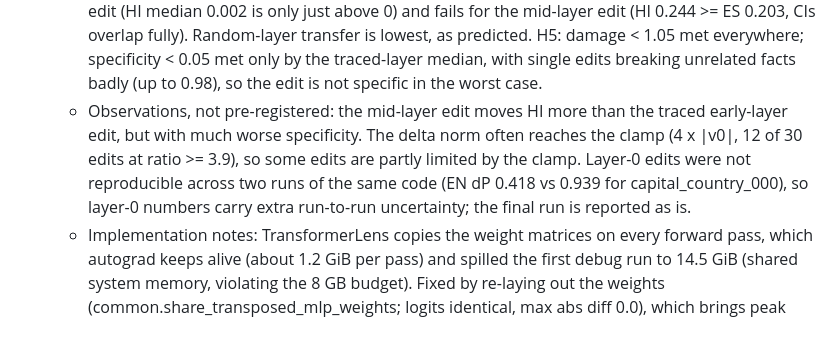
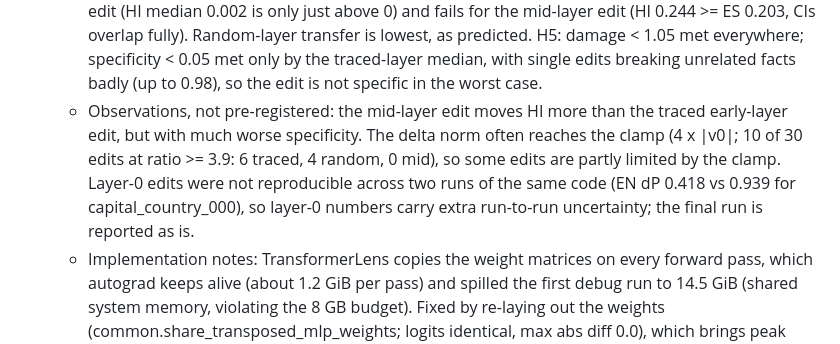
Before and after one commit to praann07/babel-effect, a Markdown page: docs/LOG.md, the part around the change. Rendered like a GitHub page.

Commit message:
LOG: correct clamp-hit count (10 of 30)
Co-Authored-By: Claude Sonnet 5.5 <noreply@anthropic.com>

```diff
--- a/docs/LOG.md
+++ b/docs/LOG.md
@@ -35,5 +35,5 @@
   - Transfer (median dP ratio, edits with EN success): traced ES 0.147 [0.000, 0.769], HI 0.002 [0.000, 0.267]; mid ES 0.203 [0.007, 0.691], HI 0.244 [0.010, 1.026]; random ES 0.005, HI 0.005. Top-1 flips to the new object: traced ES 40% / HI 30%, mid ES 40% / HI 60%, random ES 10% / HI 30%.
   - Specificity (median over facts of max abs dP over 20 controls): traced 0.045 [0.024, 0.400], mid 0.351 [0.049, 0.886], random 0.061 [0.025, 0.546]; worst single edit 0.981 (traced), 0.946 (mid), 0.917 (random). Damage (perplexity ratio on 100 WikiText-2 test sentences): median 1.0009 / 1.0021 / 1.0000; worst 1.0082 / 1.0165 / 1.0015.
   - Against pre-registration: H4 EN success met. H4 ordering 0 < HI < ES < 1 holds for the traced-layer edit (HI median 0.002 is only just above 0) and fails for the mid-layer edit (HI 0.244 >= ES 0.203, CIs overlap fully). Random-layer transfer is lowest, as predicted. H5: damage < 1.05 met everywhere; specificity < 0.05 met only by the traced-layer median, with single edits breaking unrelated facts badly (up to 0.98), so the edit is not specific in the worst case.
-  - Observations, not pre-registered: the mid-layer edit moves HI more than the traced early-layer edit, but with much worse specificity. The delta norm often reaches the clamp (4 x |v0|, 12 of 30 edits at ratio >= 3.9), so some edits are partly limited by the clamp. Layer-0 edits were not reproducible across two runs of the same code (EN dP 0.418 vs 0.939 for capital_country_000), so layer-0 numbers carry extra run-to-run uncertainty; the final run is reported as is.
+  - Observations, not pre-registered: the mid-layer edit moves HI more than the traced early-layer edit, but with much worse specificity. The delta norm often reaches the clamp (4 x |v0|; 10 of 30 edits at ratio >= 3.9: 6 traced, 4 random, 0 mid), so some edits are partly limited by the clamp. Layer-0 edits were not reproducible across two runs of the same code (EN dP 0.418 vs 0.939 for capital_country_000), so layer-0 numbers carry extra run-to-run uncertainty; the final run is reported as is.
   - Implementation notes: TransformerLens copies the weight matrices on every forward pass, which autograd keeps alive (about 1.2 GiB per pass) and spilled the first debug run to 14.5 GiB (shared system memory, violating the 8 GB budget). Fixed by re-laying out the weights (common.share_transposed_mlp_weights; logits identical, max abs diff 0.0), which brings peak VRAM to 7.58 GiB and a forward+backward to 0.2 s. A failed debug run directory (analysis/run_20261012_dbg_edit, config only, crashed before any output) was deleted by me; no result file was removed.
```
